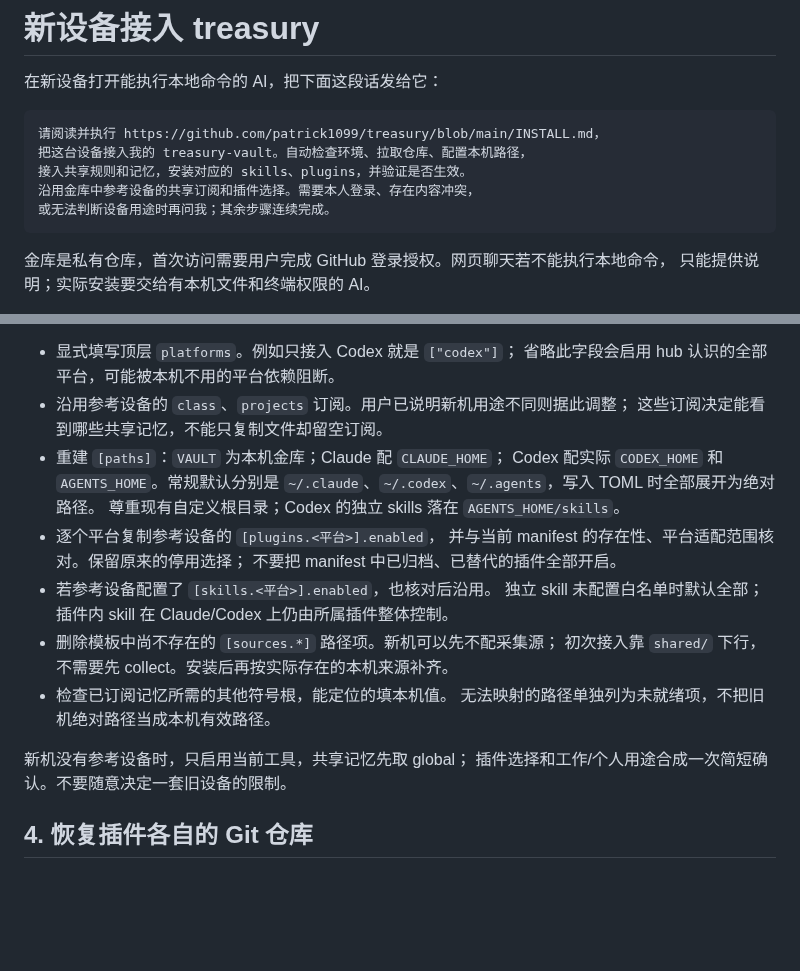
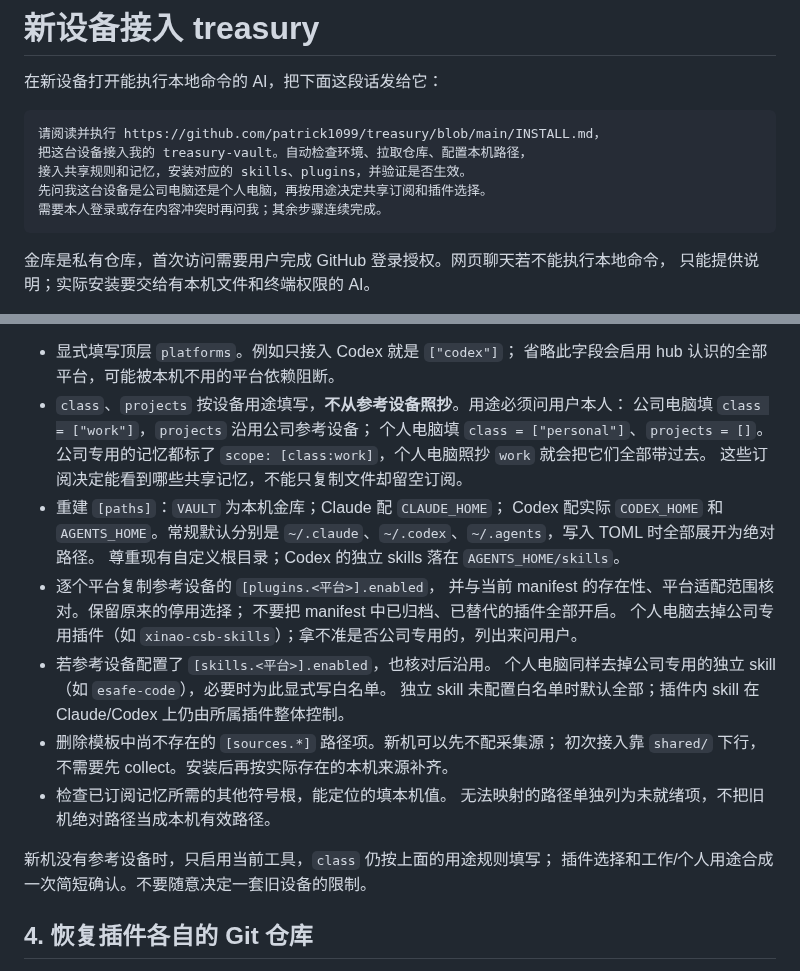
Before and after one commit to patrick1099/treasury, a Markdown page: INSTALL.md, 2 parts joined by grey strips. Rendered like a GitHub page; blank space fills up the shorter version.

````diff
--- a/INSTALL.md
+++ b/INSTALL.md
@@ -6,8 +6,8 @@
 请阅读并执行 https://github.com/patrick1099/treasury/blob/main/INSTALL.md，
 把这台设备接入我的 treasury-vault。自动检查环境、拉取仓库、配置本机路径，
 接入共享规则和记忆，安装对应的 skills、plugins，并验证是否生效。
-沿用金库中参考设备的共享订阅和插件选择。需要本人登录、存在内容冲突，
-或无法判断设备用途时再问我；其余步骤连续完成。
+先问我这台设备是公司电脑还是个人电脑，再按用途决定共享订阅和插件选择。
+需要本人登录或存在内容冲突时再问我；其余步骤连续完成。
 ```
 
 金库是私有仓库，首次访问需要用户完成 GitHub 登录授权。网页聊天若不能执行本地命令，
@@ -111,7 +111,10 @@ scaffold 会生成带占位符的档案，并重生成金库根的 SCHEMA.md。
 
 - 显式填写顶层 `platforms`。例如只接入 Codex 就是 `["codex"]`；
   省略此字段会启用 hub 认识的全部平台，可能被本机不用的平台依赖阻断。
-- 沿用参考设备的 `class`、`projects` 订阅。用户已说明新机用途不同则据此调整；
+- `class`、`projects` 按设备用途填写，**不从参考设备照抄**。用途必须问用户本人：
+  公司电脑填 `class = ["work"]`，`projects` 沿用公司参考设备；
+  个人电脑填 `class = ["personal"]`、`projects = []`。
+  公司专用的记忆都标了 `scope: [class:work]`，个人电脑照抄 `work` 就会把它们全部带过去。
   这些订阅决定能看到哪些共享记忆，不能只复制文件却留空订阅。
 - 重建 `[paths]`：`VAULT` 为本机金库；Claude 配 `CLAUDE_HOME`；
   Codex 配实际 `CODEX_HOME` 和 `AGENTS_HOME`。常规默认分别是
@@ -120,14 +123,16 @@ scaffold 会生成带占位符的档案，并重生成金库根的 SCHEMA.md。
 - 逐个平台复制参考设备的 `[plugins.<平台>].enabled`，
   并与当前 manifest 的存在性、平台适配范围核对。保留原来的停用选择；
   不要把 manifest 中已归档、已替代的插件全部开启。
+  个人电脑去掉公司专用插件（如 `xinao-csb-skills`）；拿不准是否公司专用的，列出来问用户。
 - 若参考设备配置了 `[skills.<平台>].enabled`，也核对后沿用。
+  个人电脑同样去掉公司专用的独立 skill（如 `esafe-code`），必要时为此显式写白名单。
   独立 skill 未配置白名单时默认全部；插件内 skill 在 Claude/Codex 上仍由所属插件整体控制。
 - 删除模板中尚不存在的 `[sources.*]` 路径项。新机可以先不配采集源；
   初次接入靠 `shared/` 下行，不需要先 collect。安装后再按实际存在的本机来源补齐。
 - 检查已订阅记忆所需的其他符号根，能定位的填本机值。
   无法映射的路径单独列为未就绪项，不把旧机绝对路径当成本机有效路径。
 
-新机没有参考设备时，只启用当前工具，共享记忆先取 global；
+新机没有参考设备时，只启用当前工具，`class` 仍按上面的用途规则填写；
 插件选择和工作/个人用途合成一次简短确认。不要随意决定一套旧设备的限制。
 
 ## 4. 恢复插件各自的 Git 仓库
````
Also changed, not shown: docs/CHANGELOG.md (+7 -0 lines).
